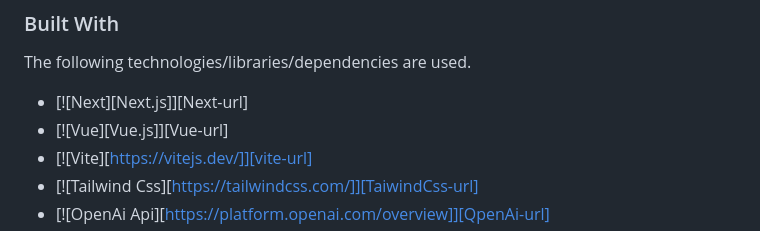
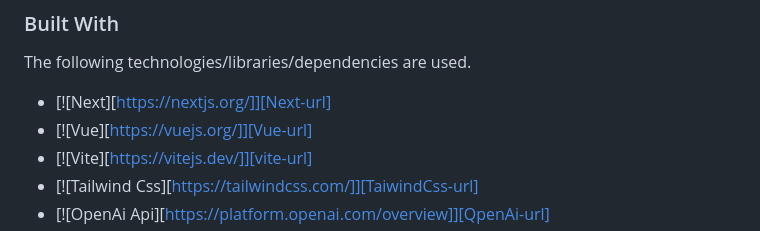
Before and after one commit to ktLearner/EduTales_hackerverse4.0, a Markdown page: README.md, the part around the change. Rendered like a GitHub page.

```diff
--- a/README.md
+++ b/README.md
@@ -66,8 +66,8 @@ Edu Tales is an innovative educational app that offers a unique and interactive
 
 The following technologies/libraries/dependencies are used.
 
-* [![Next][Next.js]][Next-url]
-* [![Vue][Vue.js]][Vue-url]
+* [![Next][https://nextjs.org/]][Next-url]
+* [![Vue][https://vuejs.org/]][Vue-url]
 * [![Vite][https://vitejs.dev/]][vite-url]
 * [![Tailwind Css][https://tailwindcss.com/]][TaiwindCss-url]
 * [![OpenAi Api][https://platform.openai.com/overview]][QpenAi-url]
```
